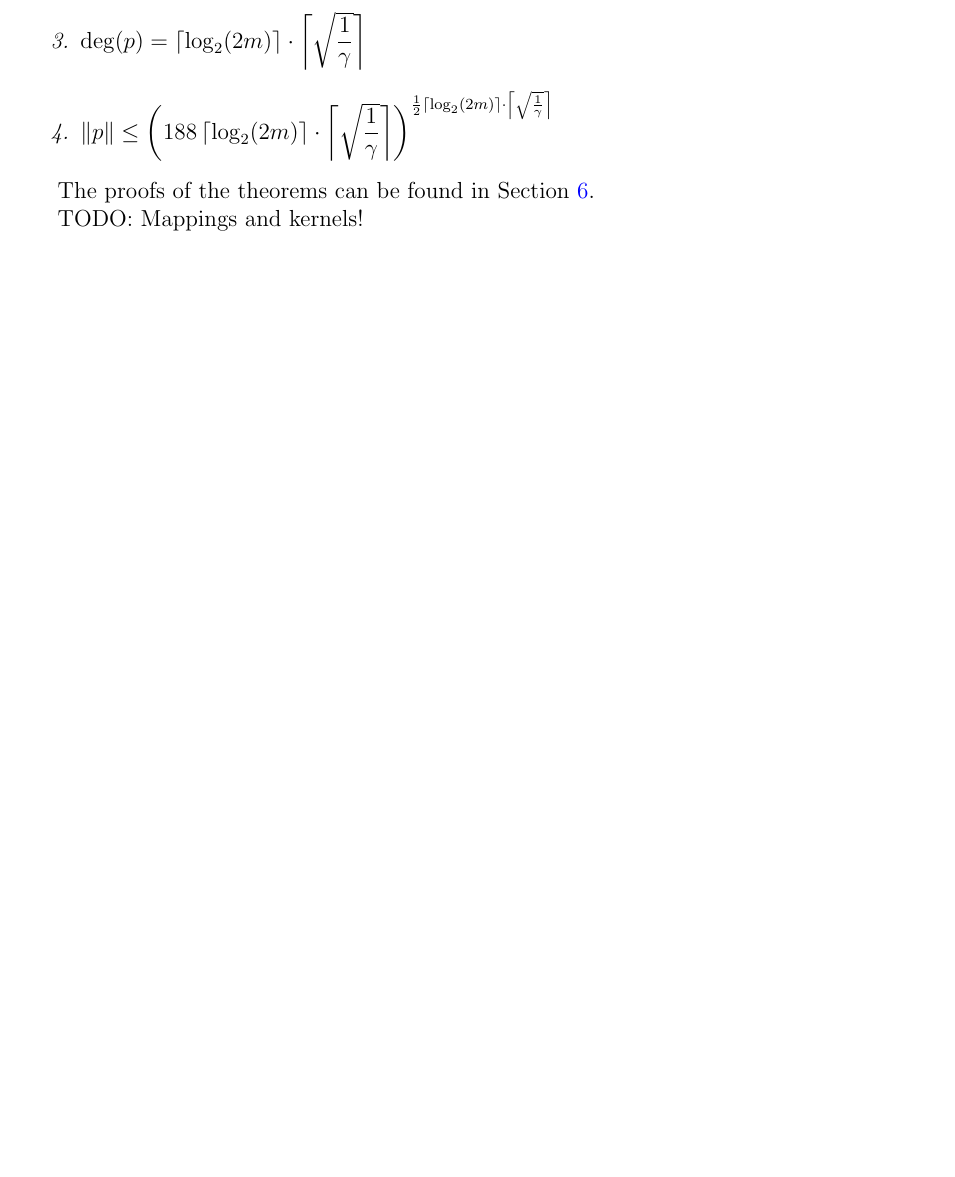
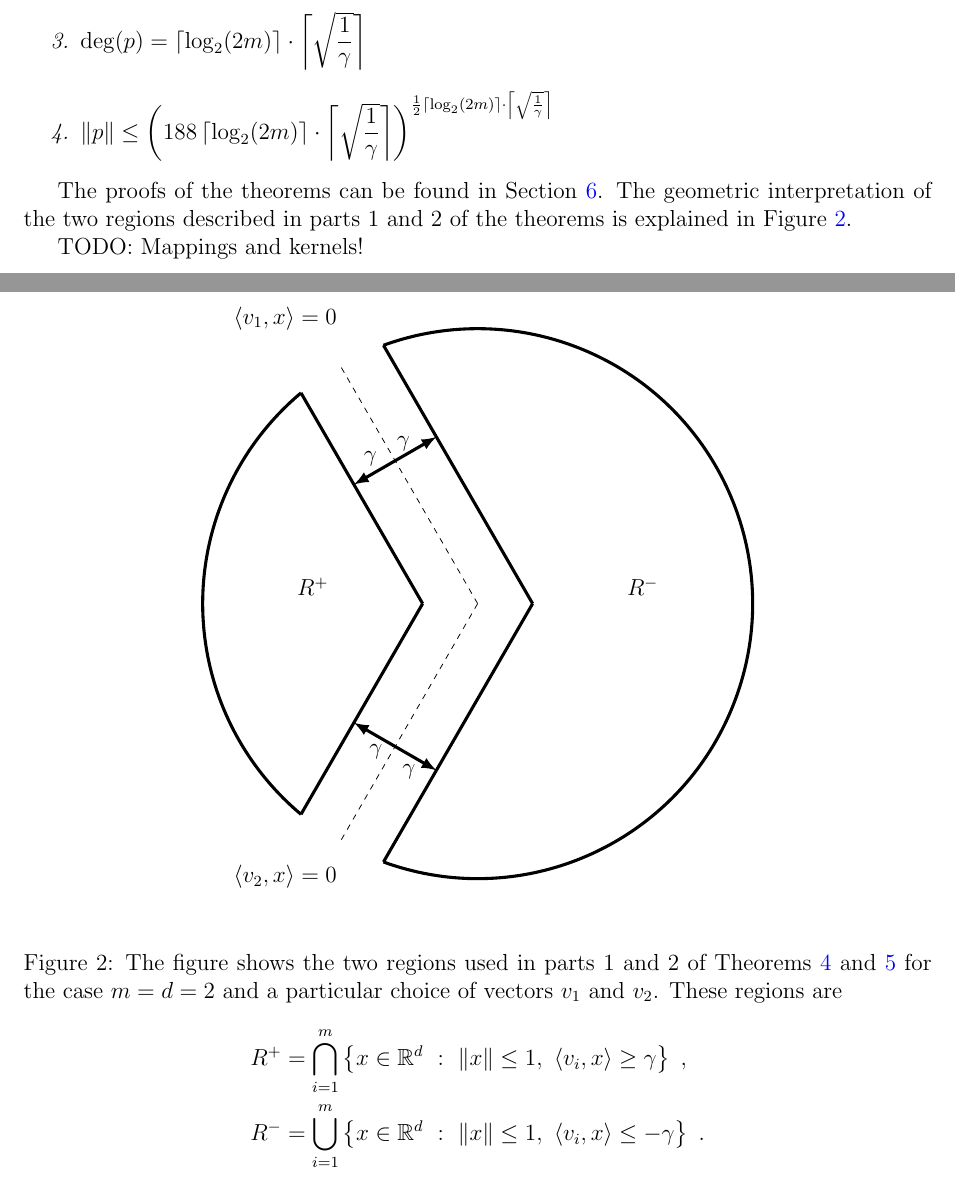
Before and after one commit to bahh723/separable-bandit-classification-tex, a LaTeX paper (arxiv-version/main.tex, which reads arxiv-version/figures/pizza-slice.tex): part of page 11 of 24 before the commit and two parts of pages 11 and 12 of 25 after it, the two joined at a grey line, cut so that both start at the same text, the shorter picture padded with empty space. Compiled offline with pdfLaTeX.

Commit message:
Add figure of pizza slice

```diff
--- /dev/null
+++ b/arxiv-version/figures/pizza-slice.tex
@@ -0,0 +1,52 @@
+\begin{tikzpicture}
+
+  \useasboundingbox (-5.5,-5.5) rectangle (5.5,5.5);
+  % \draw[help lines] (-5.5,-5.5) rectangle (5.5,5.5);
+
+  % Grid and coordinate axes
+  %% \draw[help lines] (-5.2,-5.2) grid (5.2,5.2);
+  %% \draw[thick, ->, >=latex] (-5.2,0) -- (5.2,0);
+  %% \draw[thick, ->,  >=latex] (0,-5.2) -- (0,5.2);
+
+  % Notable points
+  \coordinate (Origin) at (0,0);
+
+  \coordinate [label={[xshift=-10mm, yshift=5mm]$\ip{v_1}{x} = 0$}] (A) at (120:5);
+  \coordinate [label={[xshift=-10mm, yshift=-10mm]$\ip{v_2}{x} = 0$}] (B) at (240:5);
+
+  % Circle which contains all the examples.
+  % \draw (Origin) circle (5cm);
+
+  \draw[dashed] (Origin) -- (A);
+  \draw[dashed] (Origin) -- (B);
+
+  \coordinate (A1) at ($(120:0.5*sqrt{97} - 0.5) - (1,0)$);
+  \coordinate (B1) at ($(240:0.5*sqrt{97} - 0.5) - (1,0)$);
+
+  \coordinate (A2) at ($(120:0.5*sqrt{97} + 0.5) + (1,0)$);
+  \coordinate (B2) at ($(240:0.5*sqrt{97} + 0.5) + (1,0)$);
+
+  \draw[ultra thick] ($(Origin) - (1,0)$) -- (A1);
+  \draw[ultra thick] ($(Origin) - (1,0)$) -- (B1);
+
+  \draw[ultra thick] ($(Origin) + (1,0)$) -- (A2);
+  \draw[ultra thick] ($(Origin) + (1,0)$) -- (B2);
+
+  \pic [ultra thick, draw, angle radius=5cm] {angle=A1--Origin--B1};
+  \pic [ultra thick, draw, angle radius=5cm] {angle=B2--Origin--A2};
+
+
+  \coordinate (C) at (120:3);
+  \coordinate [label={[xshift=-6mm, yshift=-4mm]$\gamma$}] (C1) at ($(120:3) + (0.75, 0.43301270189221932338)$);
+  \coordinate [label={[xshift=+3mm, yshift=+2mm]$\gamma$}] (C2) at ($(120:3) - (0.75, 0.43301270189221932338)$);
+  \draw[<->, >=latex, ultra thick] (C1) -- (C) -- (C2);
+
+  \coordinate (D) at (240:3);
+  \coordinate [label={[xshift=+4mm, yshift=-8mm]$\gamma$}] (D1) at ($(240:3) + (-0.75, 0.43301270189221932338)$);
+  \coordinate [label={[xshift=-5mm, yshift=-3mm]$\gamma$}] (D2) at ($(240:3) - (-0.75, 0.43301270189221932338)$);
+  \draw[<->, >=latex, ultra thick] (D1) -- (D) -- (D2);
+
+  \coordinate [label={$R^+$}](R1) at ($(Origin) - (3,0)$);
+  \coordinate [label={$R^-$}](R2) at ($(Origin) + (3,0)$);
+
+\end{tikzpicture}
--- a/arxiv-version/main.tex
+++ b/arxiv-version/main.tex
@@ -6,7 +6,7 @@
 \usepackage{amsmath}
 \usepackage{amssymb}
 \usepackage{amsthm}
-\usepackage{caption}
+\usepackage[singlelinecheck=false]{caption}
 \usepackage{fullpage}
 \usepackage[colorlinks=true,citecolor=blue,linkcolor=blue]{hyperref}
 \usepackage{natbib}
@@ -15,6 +15,7 @@
 
 % TikZ packages
 \usetikzlibrary{arrows}
+\usetikzlibrary{angles}
 \usetikzlibrary{backgrounds}
 \usetikzlibrary{calc}
 \usetikzlibrary{cd}  % commutative diagrams
@@ -605,7 +606,24 @@ multivariate polynomial $p:\R^d \to \R$ such that
 \end{theorem}
 
 The proofs of the theorems can be found in
-Section~\ref{section:proof-of-polynomial-approximation}.
+Section~\ref{section:proof-of-polynomial-approximation}. The geometric
+interpretation of the two regions described in parts 1 and 2 of the theorems is
+explained in Figure~\ref{figure:pizza-slice}.
+
+
+\begin{figure}
+\begin{center}
+\input{figures/pizza-slice}
+\end{center}
+\caption[]{The figure shows the two regions used in parts 1 and 2 of Theorems~\ref{theorem:polynomial-approximation-1}~and~\ref{theorem:polynomial-approximation-2}
+for the case $m=d=2$ and a particular choice of vectors $v_1$ and $v_2$. These regions are
+\begin{align*}
+R^+ & = \displaystyle \bigcap_{i=1}^m \left\{ x \in \R^d ~:~ \norm{x} \le 1, \ \ip{v_i}{x} \ge \gamma \right\} \; , \\
+R^- & = \displaystyle \bigcup_{i=1}^m \left\{ x \in \R^d ~:~ \norm{x} \le 1, \ \ip{v_i}{x} \le - \gamma \right\} \; .
+\end{align*}
+}
+\label{figure:pizza-slice}
+\end{figure}
 
 TODO: Mappings and kernels!
 
```
